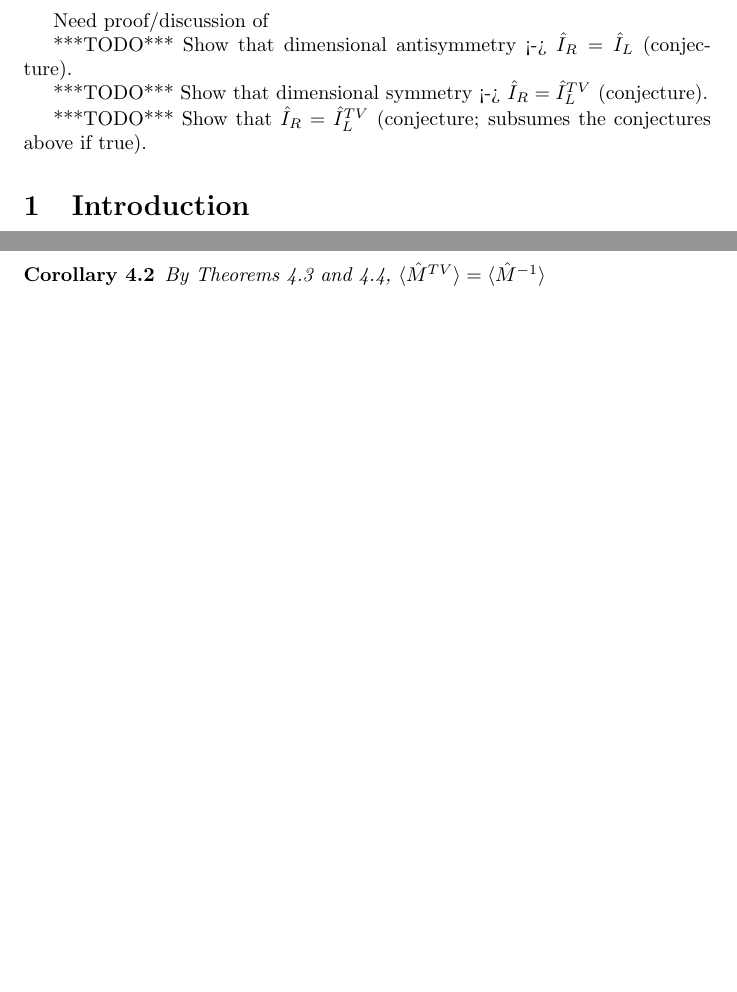
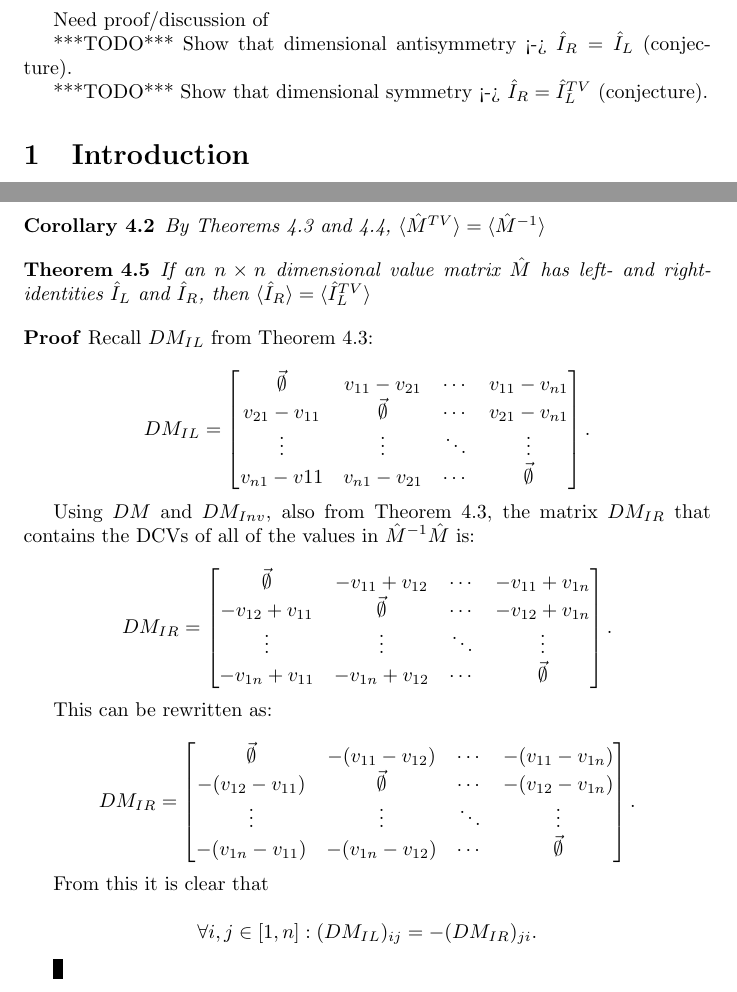
Before and after one commit to tzlaine/Units-BLAS, a LaTeX document (libs/units_blas/paper/units_blas.tex): two parts of pages 1 and 15 of 15, joined at a grey line, cut so that both start at the same text, the shorter picture padded with empty space. Compiled offline with pdfLaTeX.

Commit message:
Add proof that I_R and I_L are transverse.

```diff
--- a/libs/units_blas/paper/units_blas.tex
+++ b/libs/units_blas/paper/units_blas.tex
@@ -24,9 +24,6 @@ Need proof/discussion of
 ***TODO*** Show that dimensional antisymmetry <-> $\hat I_R = \hat I_L$ (conjecture).
 
 ***TODO*** Show that dimensional symmetry <-> $\hat I_R = \hat I_L^{TV}$ (conjecture).
-
-***TODO*** Show that $\hat I_R = \hat I_L^{TV}$ (conjecture; subsumes the
-conjectures above if true).
 
 
 \section{Introduction}
@@ -855,4 +851,41 @@ by symmetry with Theorem \ref{IL_is_constructible_from_inverse}. \end{proof}
 \ref{IR_is_constructible_from_inverse}, $\langle \hat M^{TV}
 \rangle = \langle \hat M^{-1} \rangle$ \end{cor}
 
+\begin{thm}If an $n \times n$ dimensional value matrix $\hat M$ has
+left- and right-identities $\hat I_L$ and $\hat I_R$, then
+$\langle \hat I_R \rangle = \langle \hat I_L^{TV} \rangle$ \end{thm}
+
+\begin{proof}Recall $DM_{IL}$ from Theorem \ref{IL_is_constructible_from_inverse}:
+
+\[ DM_{IL} = \left[ \begin{matrix}
+  \vec{\emptyset} & v_{11} - v_{21} & \cdots & v_{11} - v_{n1} \\
+  v_{21} - v_{11} & \vec{\emptyset} & \cdots & v_{21} - v_{n1} \\
+  \vdots & \vdots & \ddots & \vdots \\
+  v_{n1} - v{11} & v_{n1} - v_{21} & \cdots & \vec{\emptyset}
+ \end{matrix} \right]. \]
+
+Using $DM$ and $DM_{Inv}$, also from Theorem
+\ref{IL_is_constructible_from_inverse}, the matrix $DM_{IR}$ that
+contains the DCVs of all of the values in $\hat M^{-1} \hat M$ is:
+
+\[ DM_{IR} = \left[ \begin{matrix}
+  \vec{\emptyset} & -v_{11} + v_{12} & \cdots & -v_{11} + v_{1n} \\
+  -v_{12} + v_{11} & \vec{\emptyset} & \cdots & -v_{12} + v_{1n} \\
+  \vdots & \vdots & \ddots & \vdots \\
+  -v_{1n} + v_{11} & -v_{1n} + v_{12} & \cdots & \vec{\emptyset}
+ \end{matrix} \right]. \]
+
+This can be rewritten as:
+
+\[ DM_{IR} = \left[ \begin{matrix}
+  \vec{\emptyset} & -(v_{11} - v_{12}) & \cdots & -(v_{11} - v_{1n}) \\
+  -(v_{12} - v_{11}) & \vec{\emptyset} & \cdots & -(v_{12} - v_{1n}) \\
+  \vdots & \vdots & \ddots & \vdots \\
+  -(v_{1n} - v_{11}) & -(v_{1n} - v_{12}) & \cdots & \vec{\emptyset}
+ \end{matrix} \right]. \]
+
+From this it is clear that
+
+\[ \forall i,j \in [1, n] : (DM_{IL})_{ij} = -(DM_{IR})_{ji}. \] \end{proof}
+
 \end{document}
```
Also changed, not shown: libs/units_blas/paper/units_blas.tex (13 more changed lines).
